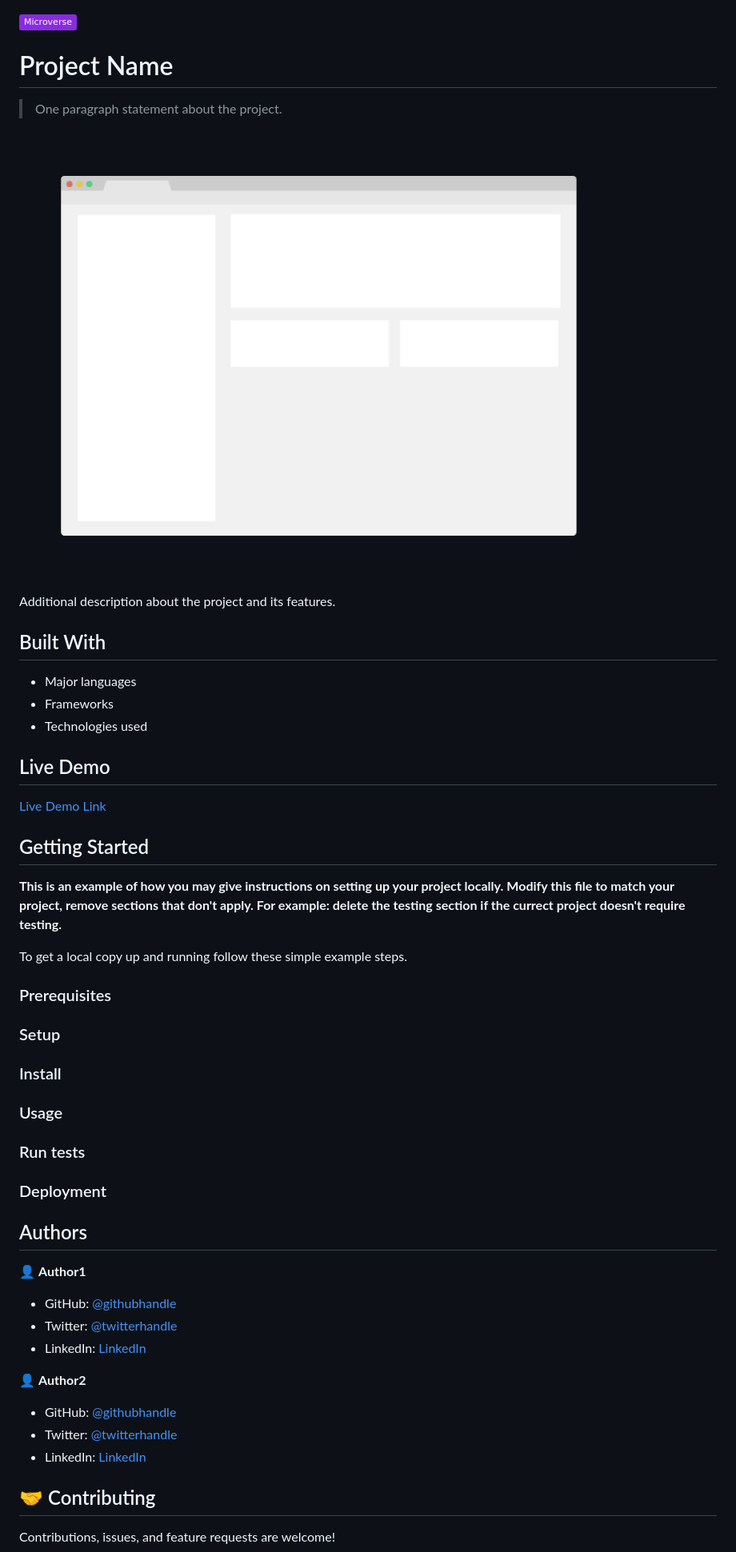
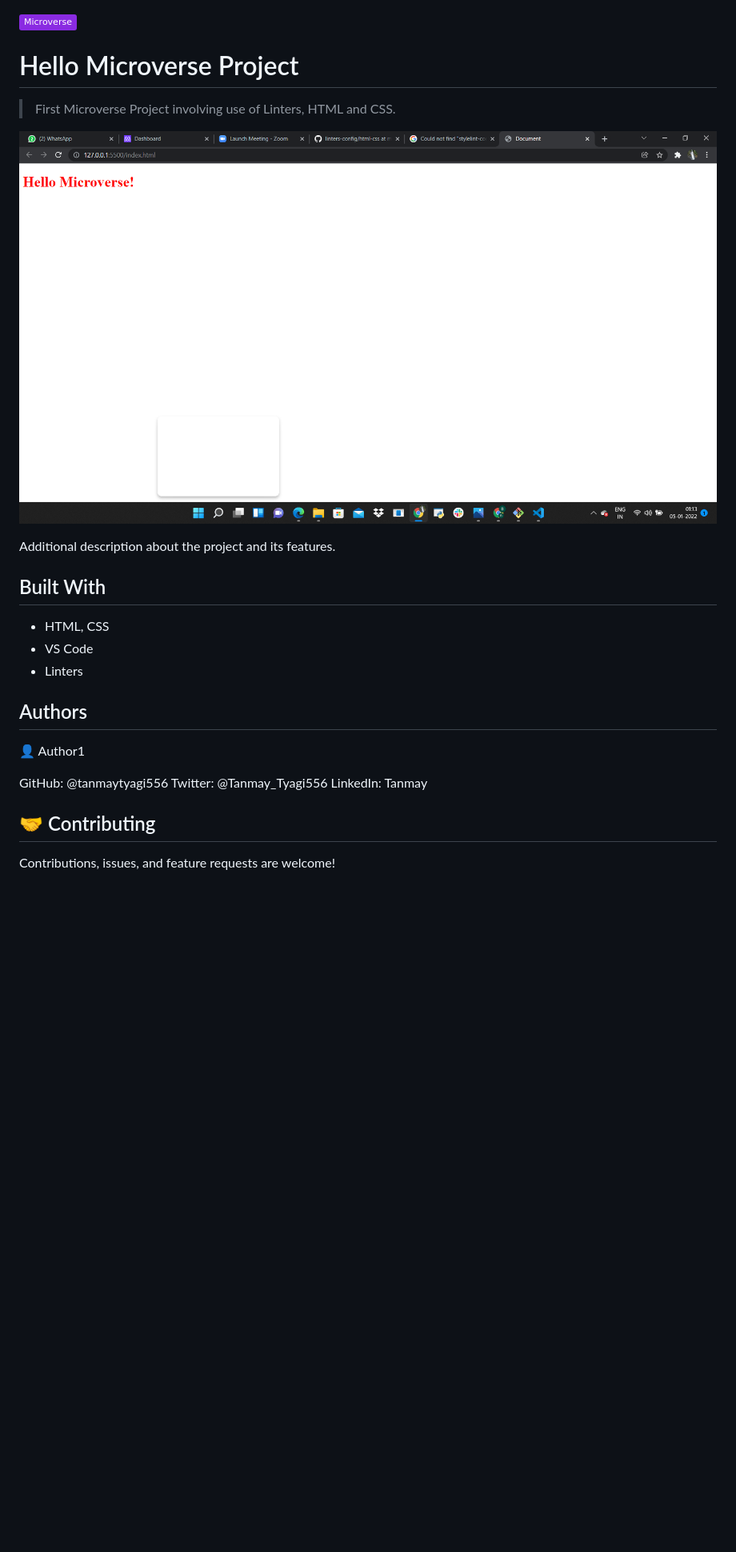
Before and after one commit to tanmaytyagi556/Hello-Microverse, a Markdown page: README.md, the part around the change. Shown: that part at 80% size. Drawn GitHub-style; pictures changed too: app_screenshot.png; badges without logos; blank space fills up the shorter version.

```diff
--- a/README.md
+++ b/README.md
@@ -1,8 +1,8 @@
 ![](https://img.shields.io/badge/Microverse-blueviolet)
 
-# Project Name
+# Hello Microverse Project
 
-> One paragraph statement about the project.
+> First Microverse Project involving use of Linters, HTML and CSS.
 
 ![screenshot](./app_screenshot.png)
 
@@ -10,50 +10,18 @@ Additional description about the project and its features.
 
 ## Built With
 
-- Major languages
-- Frameworks
-- Technologies used
-
-## Live Demo
-
-[Live Demo Link](https://livedemo.com)
-
-
-## Getting Started
-
-**This is an example of how you may give instructions on setting up your project locally.**
-**Modify this file to match your project, remove sections that don't apply. For example: delete the testing section if the currect project doesn't require testing.**
-
-
-To get a local copy up and running follow these simple example steps.
-
-### Prerequisites
-
-### Setup
-
-### Install
-
-### Usage
-
-### Run tests
-
-### Deployment
-
+- HTML, CSS
+- VS Code
+- Linters
 
 
 ## Authors
 
-👤 **Author1**
+👤 Author1
 
-- GitHub: [@githubhandle](https://github.com/githubhandle)
-- Twitter: [@twitterhandle](https://twitter.com/twitterhandle)
-- LinkedIn: [LinkedIn](https://linkedin.com/in/linkedinhandle)
-
-👤 **Author2**
-
-- GitHub: [@githubhandle](https://github.com/githubhandle)
-- Twitter: [@twitterhandle](https://twitter.com/twitterhandle)
-- LinkedIn: [LinkedIn](https://linkedin.com/in/linkedinhandle)
+GitHub: @tanmaytyagi556
+Twitter: @Tanmay_Tyagi556
+LinkedIn: Tanmay
 
 ## 🤝 Contributing
 
```
Also changed, not shown: 1 other file.
